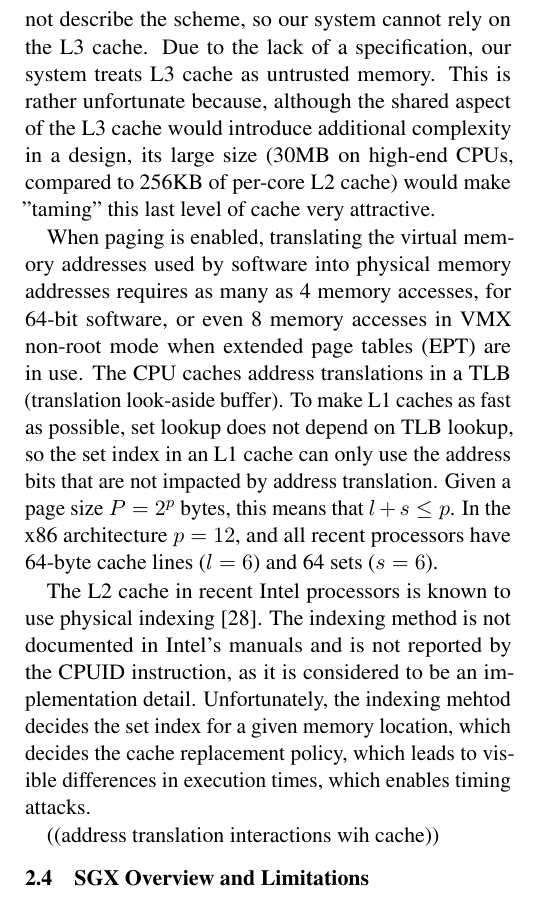
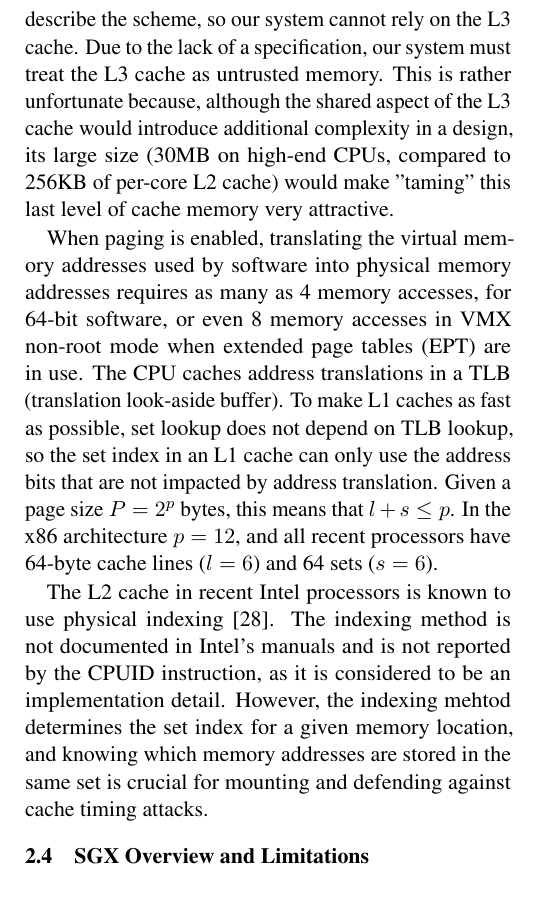
Before and after one commit to pwnall/thg_proposal, a LaTeX paper (src/main.tex, which reads src/contents/background.tex): part of one column of page 5 of 8, cut so that both start at the same text. Compiled offline with pdfLaTeX.

Commit message:
Started reworking the SGX background.

```diff
--- a/src/contents/background.tex
+++ b/src/contents/background.tex
@@ -182,11 +182,11 @@ According to the CPUID instruction results and the Intel programming manuals
 \cite{intel2013manual}, the L3 cache of recent processors does not use direct
 set indexing, and instead uses a "complex" indexing scheme. The manuals do not
 describe the scheme, so our system cannot rely on the L3 cache. Due to the lack
-of a specification, our system treats L3 cache as untrusted memory. This is
-rather unfortunate because, although the shared aspect of the L3 cache would
-introduce additional complexity in a design, its large size (30MB on high-end
-CPUs, compared to 256KB of per-core L2 cache) would make "taming" this last
-level of cache very attractive.
+of a specification, our system must treat the L3 cache as untrusted memory.
+This is rather unfortunate because, although the shared aspect of the L3 cache
+would introduce additional complexity in a design, its large size (30MB on
+high-end CPUs, compared to 256KB of per-core L2 cache) would make "taming" this
+last level of cache memory very attractive.
 
 When paging is enabled, translating the virtual memory addresses used by
 software into physical memory addresses requires as many as 4 memory accesses,
@@ -202,12 +202,10 @@ $p = 12$, and all recent processors have 64-byte cache lines ($l = 6$) and
 The L2 cache in recent Intel processors is known to use physical indexing
 \cite{patterson2013architecture}. The indexing method is not documented in
 Intel's manuals and is not reported by the CPUID instruction, as it is
-considered to be an implementation detail. Unfortunately, the indexing mehtod
-decides the set index for a given memory location, which decides the cache
-replacement policy, which leads to visible differences in execution times,
-which enables timing attacks.
-
-((address translation interactions wih cache))
+considered to be an implementation detail. However, the indexing mehtod
+determines the set index for a given memory location, and knowing which memory
+addresses are stored in the same set is crucial for mounting and defending
+against cache timing attacks.
 
 
 \subsection{SGX Overview and Limitations}
```
Also changed, not shown: src/contents/background.tex (25 more changed lines).
